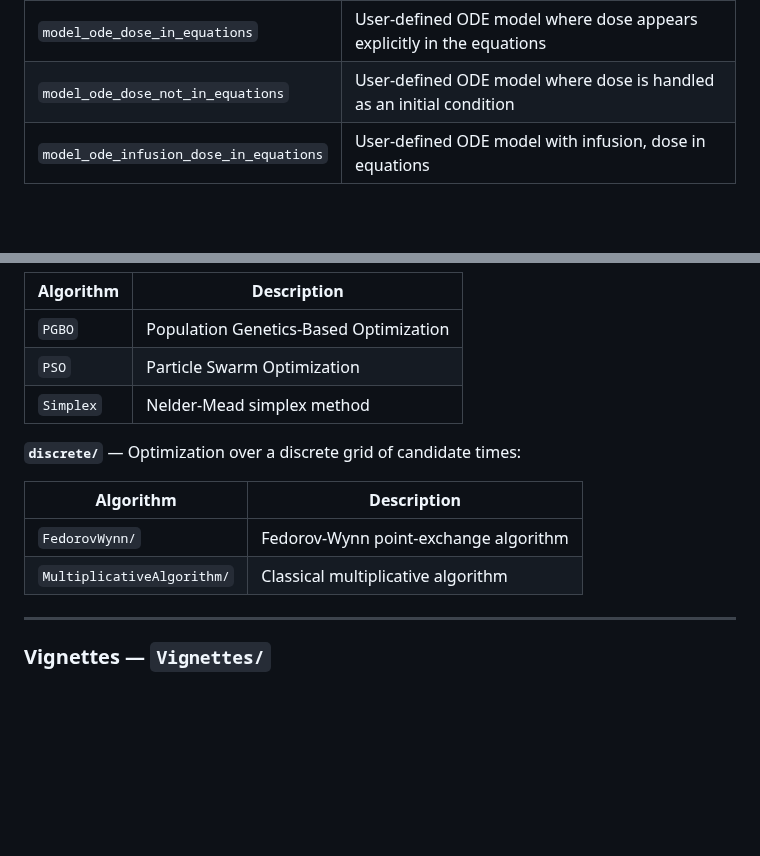
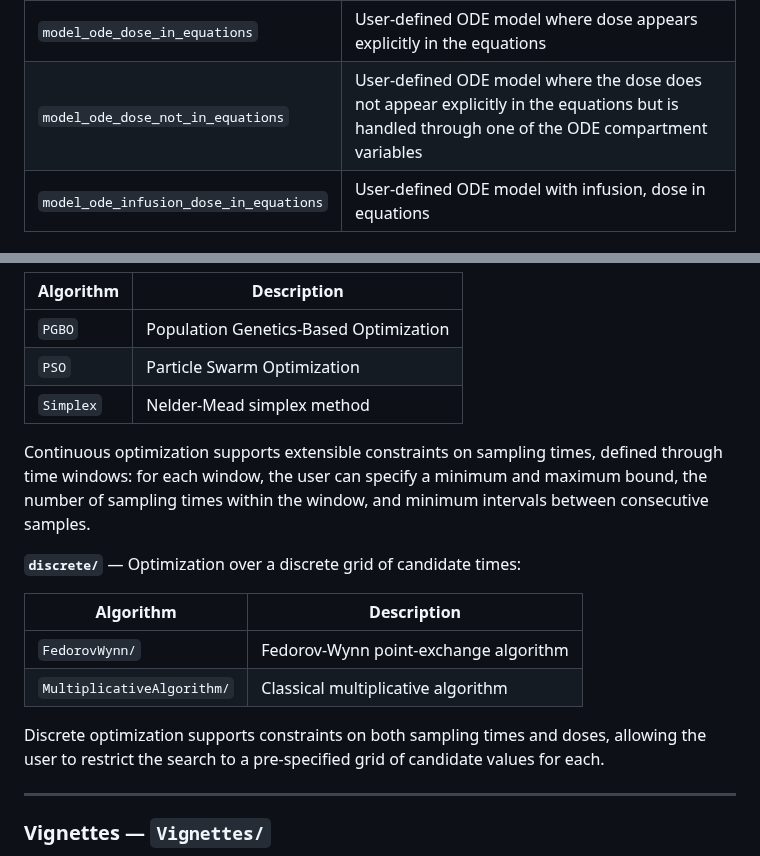
Before and after one commit to packagePFIM/PFIM, a Markdown page: README.md, 2 parts joined by grey strips. GitHub-like rendering; blank space fills up the shorter version.

```diff
--- a/README.md
+++ b/README.md
@@ -107,7 +107,7 @@ Organized into two categories:
 | `model_analytic_steady_state` | User-defined analytical model at steady state |
 | `model_ode_bolus` | User-defined ODE model with bolus administration |
 | `model_ode_dose_in_equations` | User-defined ODE model where dose appears explicitly in the equations |
-| `model_ode_dose_not_in_equations` | User-defined ODE model where dose is handled as an initial condition |
+| `model_ode_dose_not_in_equations` | User-defined ODE model where the dose does not appear explicitly in the equations but is handled through one of the ODE compartment variables  |
 | `model_ode_infusion_dose_in_equations` | User-defined ODE model with infusion, dose in equations |
 
 #### `Design_Optimization/` — Design Optimization Scripts
@@ -122,12 +122,16 @@ Split by optimization type:
 | `PSO` | Particle Swarm Optimization |
 | `Simplex` | Nelder-Mead simplex method |
 
+Continuous optimization supports extensible constraints on sampling times, defined through time windows: for each window, the user can specify a minimum and maximum bound, the number of sampling times within the window, and minimum intervals between consecutive samples.
+
 **`discrete/`** — Optimization over a discrete grid of candidate times:
 
 | Algorithm | Description |
 |---|---|
 | `FedorovWynn/` | Fedorov-Wynn point-exchange algorithm |
 | `MultiplicativeAlgorithm/` | Classical multiplicative algorithm |
+
+Discrete optimization supports constraints on both sampling times and doses, allowing the user to restrict the search to a pre-specified grid of candidate values for each.
 
 ---
 
```
Also changed, not shown: other parts of README.md (+1 -1 lines).
